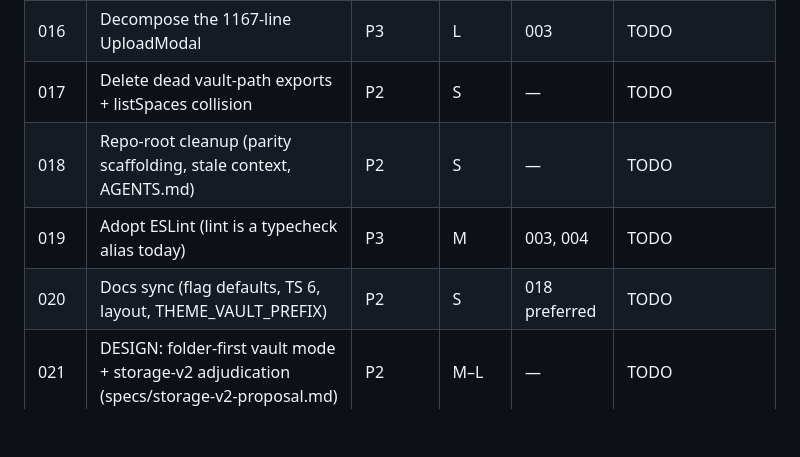
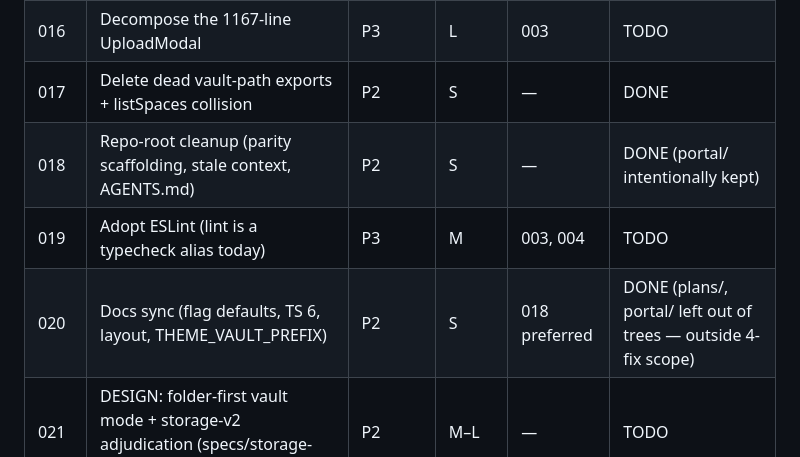
Before and after one commit to llamojha/wiki-llm, a Markdown page: plans/README.md, the part around the change. Rendered like a GitHub page; blank space fills up the shorter version.

Commit message:
Mark plans 017, 018, 020 done in the plans index
Co-Authored-By: Claude Opus 4.8 <noreply@anthropic.com>

```diff
--- a/plans/README.md
+++ b/plans/README.md
@@ -27,10 +27,10 @@ Every plan carries its own drift check against `fead8f9` — run it first.
 | 014 | Incremental search/index updates | P3 | L | 004, 012, 013 | TODO |
 | 015 | Consolidated movePrefix/purgePrefix (resumable moves) | P2 | M | 003, 004 | TODO |
 | 016 | Decompose the 1167-line UploadModal | P3 | L | 003 | TODO |
-| 017 | Delete dead vault-path exports + listSpaces collision | P2 | S | — | TODO |
-| 018 | Repo-root cleanup (parity scaffolding, stale context, AGENTS.md) | P2 | S | — | TODO |
+| 017 | Delete dead vault-path exports + listSpaces collision | P2 | S | — | DONE |
+| 018 | Repo-root cleanup (parity scaffolding, stale context, AGENTS.md) | P2 | S | — | DONE (portal/ intentionally kept) |
 | 019 | Adopt ESLint (lint is a typecheck alias today) | P3 | M | 003, 004 | TODO |
-| 020 | Docs sync (flag defaults, TS 6, layout, THEME_VAULT_PREFIX) | P2 | S | 018 preferred | TODO |
+| 020 | Docs sync (flag defaults, TS 6, layout, THEME_VAULT_PREFIX) | P2 | S | 018 preferred | DONE (plans/, portal/ left out of trees — outside 4-fix scope) |
 | 021 | DESIGN: folder-first vault mode + storage-v2 adjudication (specs/storage-v2-proposal.md) | P2 | M–L | — | TODO |
 | 022 | DESIGN: first-class HTML documents | P2 | M | — | TODO |
 | 023 | DESIGN: secure agentic access (MCP-class gateway) | P2 | M | 002, 009 first | TODO |
```
